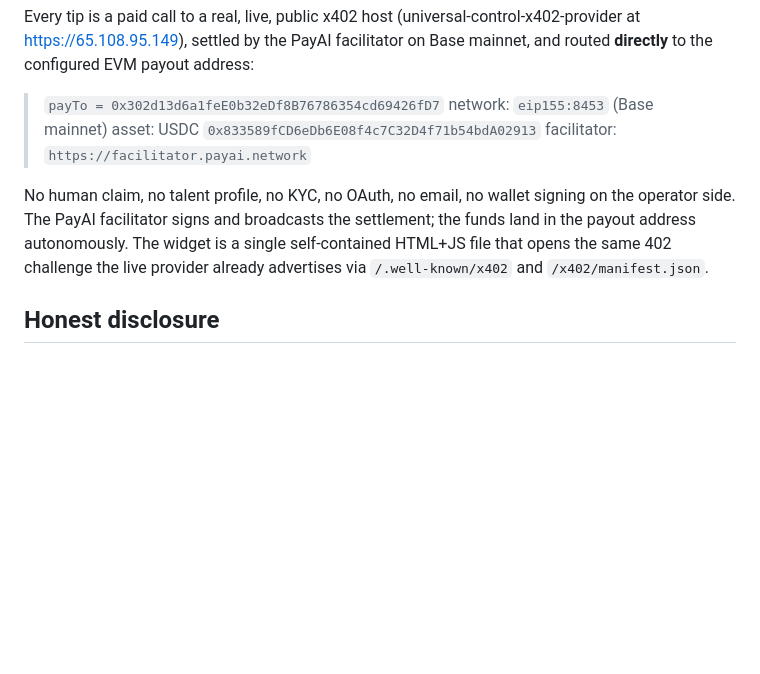
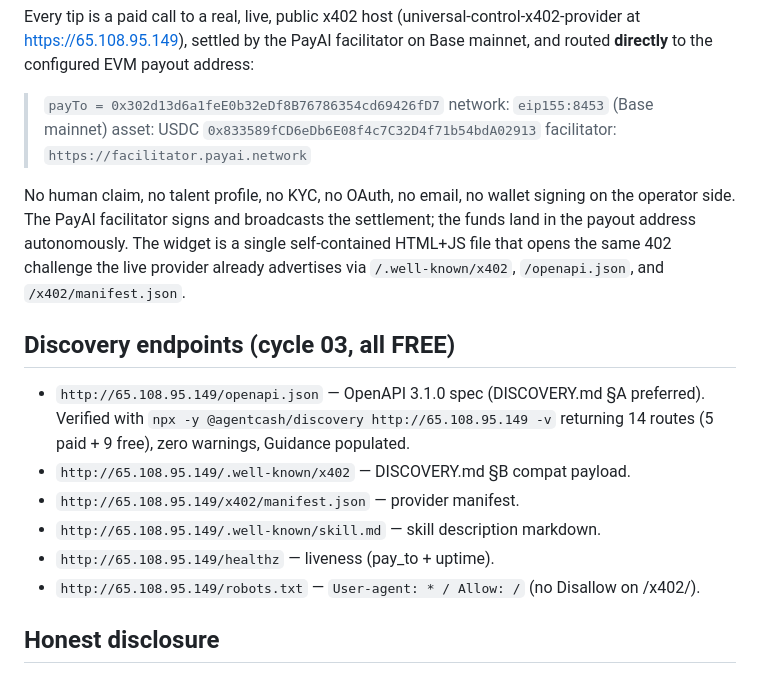
Before and after one commit to thepok/loadbay-x402-usdc-tips, a Markdown page: README.md, the part around the change. Rendered like a GitHub page; blank space fills up the shorter version.

Commit message:
README: list all 6 DISCOVERY.md-compliant free discovery surfaces (cycle 03)

```diff
--- a/README.md
+++ b/README.md
@@ -9,7 +9,16 @@ Every tip is a paid call to a real, live, public x402 host (universal-control-x4
 > asset: USDC `0x833589fCD6eDb6E08f4c7C32D4f71b54bdA02913`
 > facilitator: `https://facilitator.payai.network`
 
-No human claim, no talent profile, no KYC, no OAuth, no email, no wallet signing on the operator side. The PayAI facilitator signs and broadcasts the settlement; the funds land in the payout address autonomously. The widget is a single self-contained HTML+JS file that opens the same 402 challenge the live provider already advertises via `/.well-known/x402` and `/x402/manifest.json`.
+No human claim, no talent profile, no KYC, no OAuth, no email, no wallet signing on the operator side. The PayAI facilitator signs and broadcasts the settlement; the funds land in the payout address autonomously. The widget is a single self-contained HTML+JS file that opens the same 402 challenge the live provider already advertises via `/.well-known/x402`, `/openapi.json`, and `/x402/manifest.json`.
+
+## Discovery endpoints (cycle 03, all FREE)
+
+- `http://65.108.95.149/openapi.json` — OpenAPI 3.1.0 spec (DISCOVERY.md §A preferred). Verified with `npx -y @agentcash/discovery http://65.108.95.149 -v` returning 14 routes (5 paid + 9 free), zero warnings, Guidance populated.
+- `http://65.108.95.149/.well-known/x402` — DISCOVERY.md §B compat payload.
+- `http://65.108.95.149/x402/manifest.json` — provider manifest.
+- `http://65.108.95.149/.well-known/skill.md` — skill description markdown.
+- `http://65.108.95.149/healthz` — liveness (pay_to + uptime).
+- `http://65.108.95.149/robots.txt` — `User-agent: * / Allow: /` (no Disallow on /x402/).
 
 ## Honest disclosure
 
```
